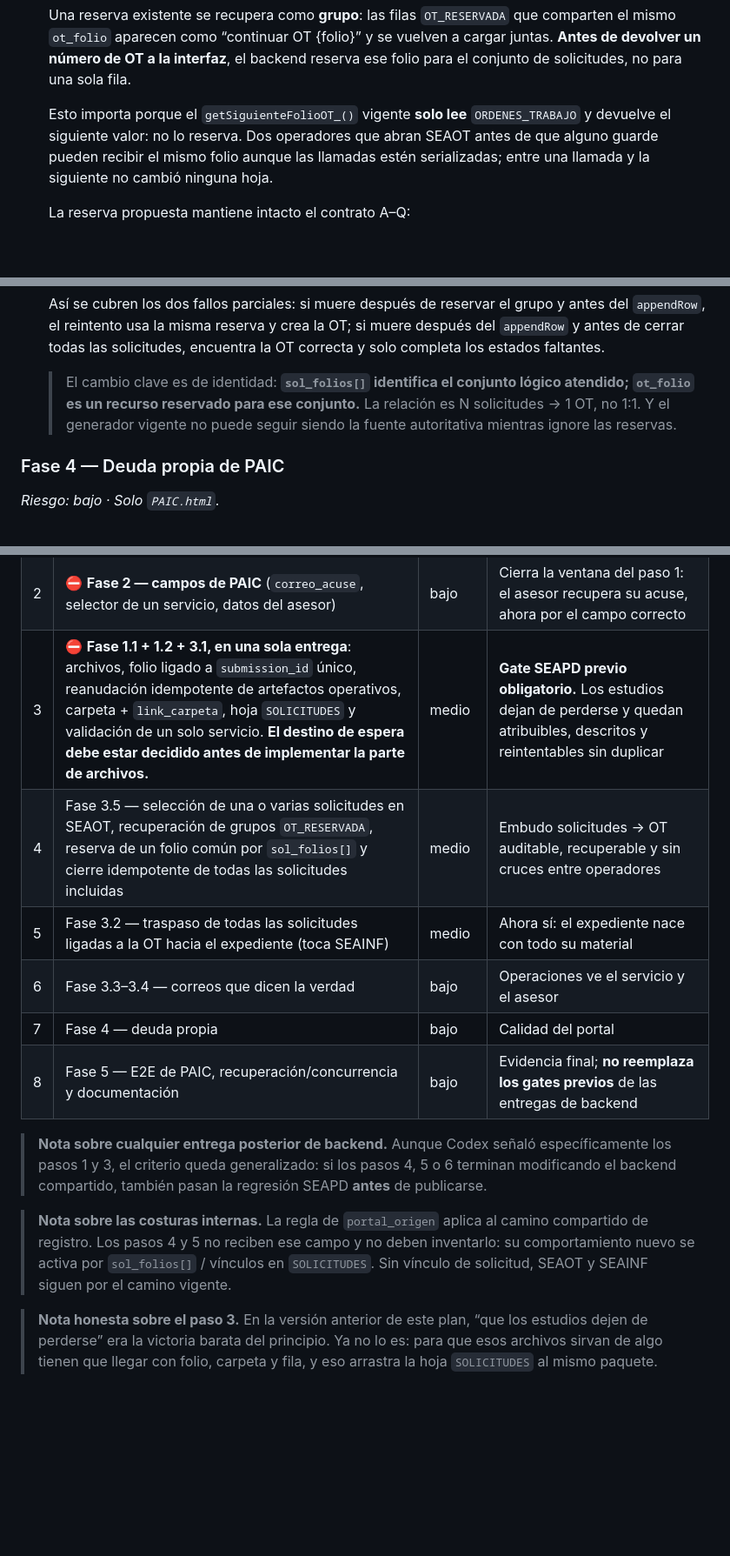
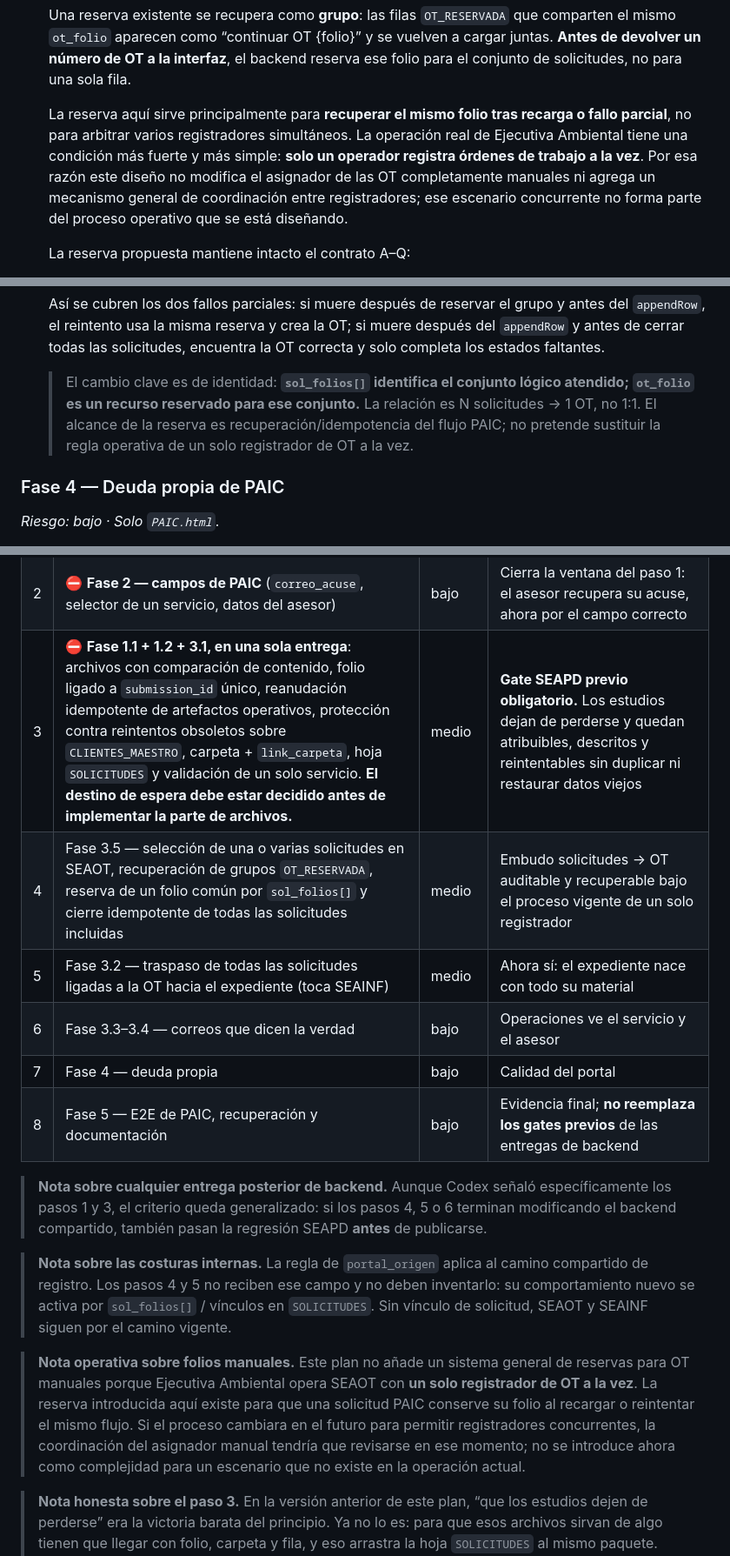
Before and after one commit to yoeduwin/SEA, a Markdown page: PROPUESTA_PAIC.md, 3 parts joined by grey strips. Shown at 87% size. GitHub-like rendering; blank space fills up the shorter version.

```diff
--- a/PROPUESTA_PAIC.md
+++ b/PROPUESTA_PAIC.md
@@ -677,10 +697,12 @@ redefine `correo_informe`, y el backend vigente todavía manda el acuse a ese ca
    un número de OT a la interfaz**, el backend reserva ese folio para el conjunto de solicitudes, no
    para una sola fila.
 
-   Esto importa porque el `getSiguienteFolioOT_()` vigente **solo lee** `ORDENES_TRABAJO` y devuelve
-   el siguiente valor: no lo reserva. Dos operadores que abran SEAOT antes de que alguno guarde pueden
-   recibir el mismo folio aunque las llamadas estén serializadas; entre una llamada y la siguiente no
-   cambió ninguna hoja.
+   La reserva aquí sirve principalmente para **recuperar el mismo folio tras recarga o fallo parcial**,
+   no para arbitrar varios registradores simultáneos. La operación real de Ejecutiva Ambiental tiene
+   una condición más fuerte y más simple: **solo un operador registra órdenes de trabajo a la vez**.
+   Por esa razón este diseño no modifica el asignador de las OT completamente manuales ni agrega un
+   mecanismo general de coordinación entre registradores; ese escenario concurrente no forma parte
+   del proceso operativo que se está diseñando.
 
    La reserva propuesta mantiene intacto el contrato A–Q:
 
@@ -725,8 +747,8 @@ redefine `correo_informe`, y el backend vigente todavía manda el acuse a ese ca
 
    > El cambio clave es de identidad: **`sol_folios[]` identifica el conjunto lógico atendido;
    > `ot_folio` es un recurso reservado para ese conjunto.** La relación es N solicitudes → 1 OT, no
-   > 1:1. Y el generador vigente no puede seguir siendo la fuente autoritativa mientras ignore las
-   > reservas.
+   > 1:1. El alcance de la reserva es recuperación/idempotencia del flujo PAIC; no pretende sustituir
+   > la regla operativa de un solo registrador de OT a la vez.
 
 ### Fase 4 — Deuda propia de PAIC
 
@@ -810,12 +838,12 @@ antes de desplegarlo. En particular, **no se publica el paso 1 ni el paso 3 si e
 |---|---|---|---|
 | 1 | ⛔ **Fase 1.3–1.5 — costura `portal_origen`** (preservación, guard duro de correos, chip de PIPC) | bajo | **Gate SEAPD previo obligatorio.** Después va primero: el guard tiene que estar vivo antes de que la página redefina `correo_informe`; si no, el acuse se le va **al cliente** (§2.3) |
 | 2 | ⛔ **Fase 2 — campos de PAIC** (`correo_acuse`, selector de un servicio, datos del asesor) | bajo | Cierra la ventana del paso 1: el asesor recupera su acuse, ahora por el campo correcto |
-| 3 | ⛔ **Fase 1.1 + 1.2 + 3.1, en una sola entrega**: archivos, folio ligado a `submission_id` único, reanudación idempotente de artefactos operativos, carpeta + `link_carpeta`, hoja `SOLICITUDES` y validación de un solo servicio. **El destino de espera debe estar decidido antes de implementar la parte de archivos.** | medio | **Gate SEAPD previo obligatorio.** Los estudios dejan de perderse y quedan atribuibles, descritos y reintentables sin duplicar |
-| 4 | Fase 3.5 — selección de una o varias solicitudes en SEAOT, recuperación de grupos `OT_RESERVADA`, reserva de un folio común por `sol_folios[]` y cierre idempotente de todas las solicitudes incluidas | medio | Embudo solicitudes → OT auditable, recuperable y sin cruces entre operadores |
+| 3 | ⛔ **Fase 1.1 + 1.2 + 3.1, en una sola entrega**: archivos con comparación de contenido, folio ligado a `submission_id` único, reanudación idempotente de artefactos operativos, protección contra reintentos obsoletos sobre `CLIENTES_MAESTRO`, carpeta + `link_carpeta`, hoja `SOLICITUDES` y validación de un solo servicio. **El destino de espera debe estar decidido antes de implementar la parte de archivos.** | medio | **Gate SEAPD previo obligatorio.** Los estudios dejan de perderse y quedan atribuibles, descritos y reintentables sin duplicar ni restaurar datos viejos |
+| 4 | Fase 3.5 — selección de una o varias solicitudes en SEAOT, recuperación de grupos `OT_RESERVADA`, reserva de un folio común por `sol_folios[]` y cierre idempotente de todas las solicitudes incluidas | medio | Embudo solicitudes → OT auditable y recuperable bajo el proceso vigente de un solo registrador |
 | 5 | Fase 3.2 — traspaso de todas las solicitudes ligadas a la OT hacia el expediente (toca SEAINF) | medio | Ahora sí: el expediente nace con todo su material |
 | 6 | Fase 3.3–3.4 — correos que dicen la verdad | bajo | Operaciones ve el servicio y el asesor |
 | 7 | Fase 4 — deuda propia | bajo | Calidad del portal |
-| 8 | Fase 5 — E2E de PAIC, recuperación/concurrencia y documentación | bajo | Evidencia final; **no reemplaza los gates previos** de las entregas de backend |
+| 8 | Fase 5 — E2E de PAIC, recuperación y documentación | bajo | Evidencia final; **no reemplaza los gates previos** de las entregas de backend |
 
 > **Nota sobre cualquier entrega posterior de backend.** Aunque Codex señaló específicamente los
 > pasos 1 y 3, el criterio queda generalizado: si los pasos 4, 5 o 6 terminan modificando el backend
@@ -825,6 +853,13 @@ antes de desplegarlo. En particular, **no se publica el paso 1 ni el paso 3 si e
 > registro. Los pasos 4 y 5 no reciben ese campo y no deben inventarlo: su comportamiento nuevo se
 > activa por `sol_folios[]` / vínculos en `SOLICITUDES`. Sin vínculo de solicitud, SEAOT y SEAINF
 > siguen por el camino vigente.
+
+> **Nota operativa sobre folios manuales.** Este plan no añade un sistema general de reservas para OT
+> manuales porque Ejecutiva Ambiental opera SEAOT con **un solo registrador de OT a la vez**. La
+> reserva introducida aquí existe para que una solicitud PAIC conserve su folio al recargar o reintentar
+> el mismo flujo. Si el proceso cambiara en el futuro para permitir registradores concurrentes, la
+> coordinación del asignador manual tendría que revisarse en ese momento; no se introduce ahora como
+> complejidad para un escenario que no existe en la operación actual.
 
 > **Nota honesta sobre el paso 3.** En la versión anterior de este plan, “que los estudios dejen de
 > perderse” era la victoria barata del principio. Ya no lo es: para que esos archivos sirvan de algo
```
Also changed, not shown: other parts of PROPUESTA_PAIC.md (+41 -13 lines).
